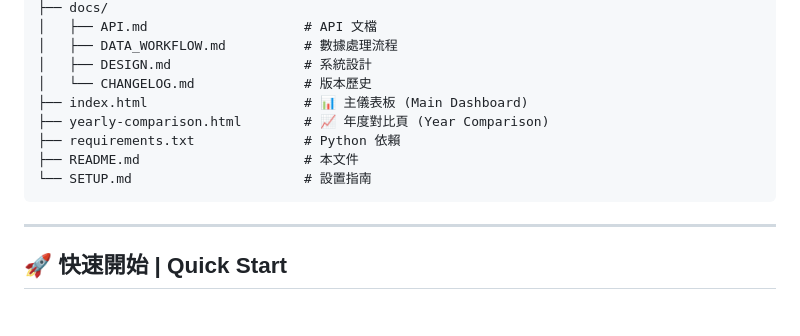
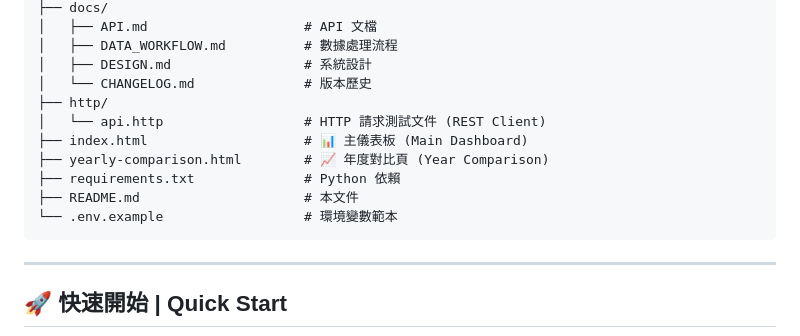
Before and after one commit to john-fb-agent/macao-tourist-stats, a Markdown page: README.md, the part around the change. Rendered like a GitHub page; blank space fills up the shorter version.

Commit message:
docs: Update README with http folder in directory structure

````diff
--- a/README.md
+++ b/README.md
@@ -56,11 +56,13 @@ macao-tourist-stats/
 │   ├── DATA_WORKFLOW.md          # 數據處理流程
 │   ├── DESIGN.md                 # 系統設計
 │   └── CHANGELOG.md              # 版本歷史
+├── http/
+│   └── api.http                  # HTTP 請求測試文件 (REST Client)
 ├── index.html                    # 📊 主儀表板 (Main Dashboard)
 ├── yearly-comparison.html        # 📈 年度對比頁 (Year Comparison)
 ├── requirements.txt              # Python 依賴
 ├── README.md                     # 本文件
-└── SETUP.md                      # 設置指南
+└── .env.example                  # 環境變數範本
 ```
 
 ---
````
